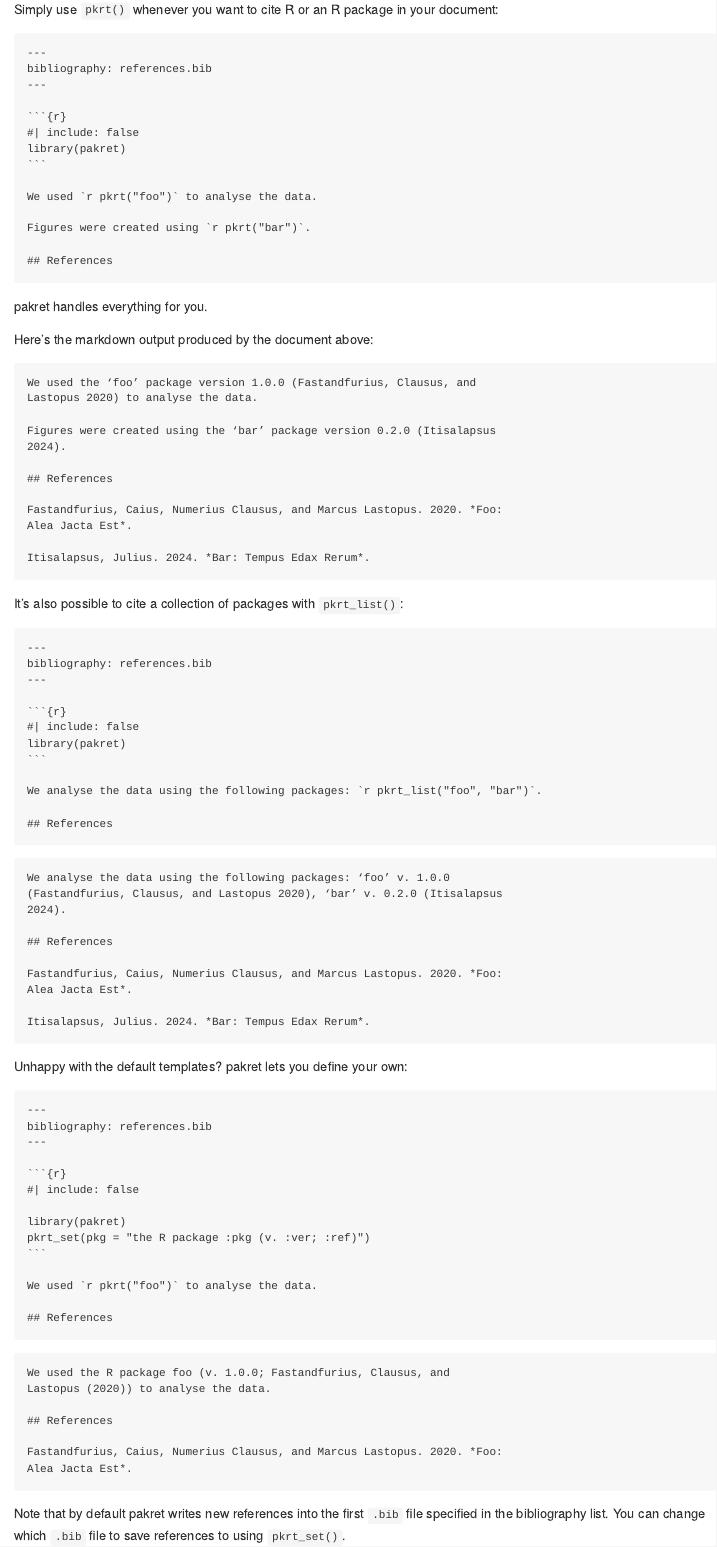
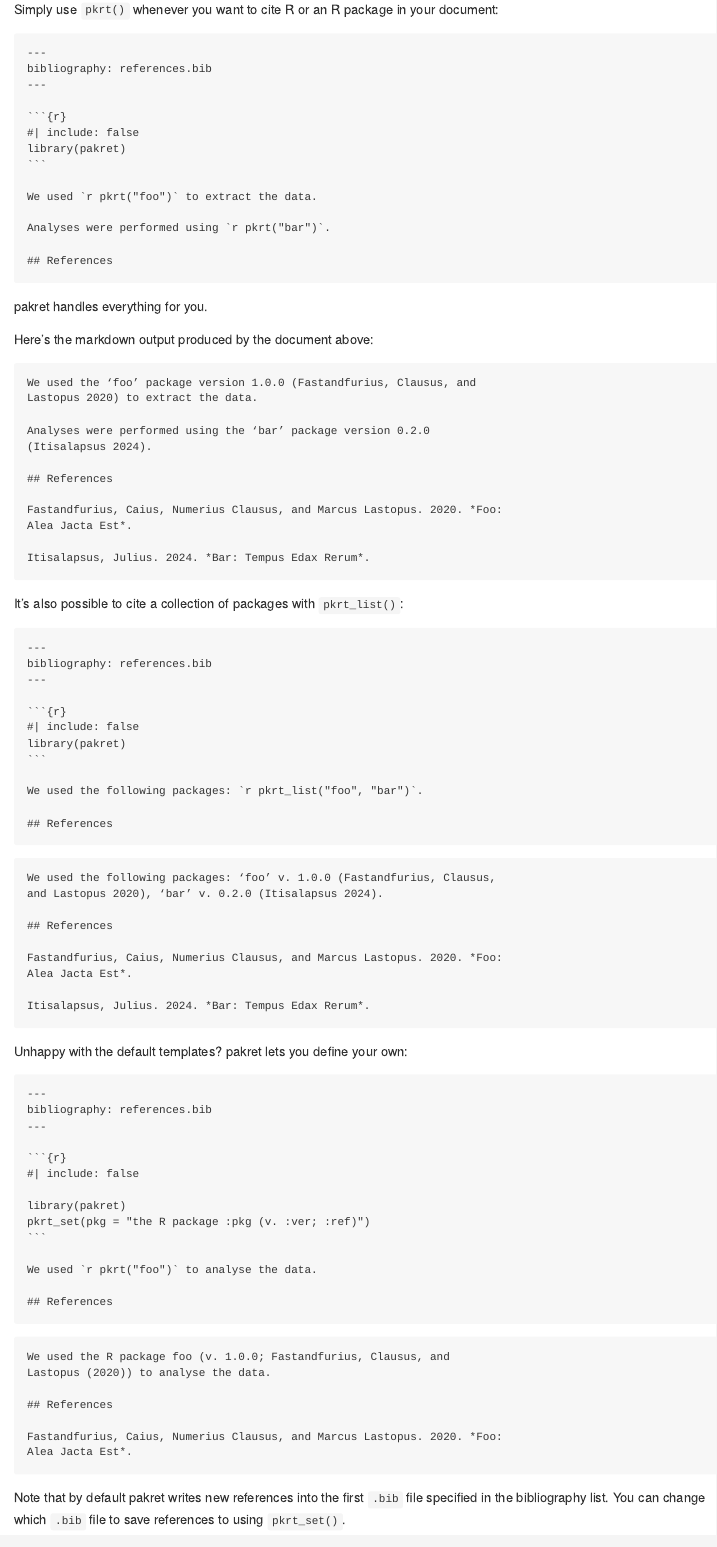
Before and after one commit to arnaudgallou/pakret, an R Markdown document (README.Rmd): the page in a window 1100 px wide, from 600 px down. The pictures show the output file README.md that the author committed with the source, drawn offline in the style of GitHub; badge pictures from the web are left out.

Commit message:
Update README examples

````diff
--- a/README.Rmd
+++ b/README.Rmd
@@ -66,9 +66,9 @@ template <- pakret:::dedent('
   library(pakret)
   ```
   %s
-  We used `r pkrt("foo")` to analyse the data.
+  We used `r pkrt("foo")` to extract the data.
 
-  Figures were created using `r pkrt("bar")`.
+  Analyses were performed using `r pkrt("bar")`.
 
   ## References
 ')
@@ -102,7 +102,7 @@ template <- pakret:::dedent('
   library(pakret)
   ```
   %s
-  We analyse the data using the following packages: `r pkrt_list("foo", "bar")`.
+  We used the following packages: `r pkrt_list("foo", "bar")`.
 
   ## References
 ')
````
Also changed, not shown: README.md.
